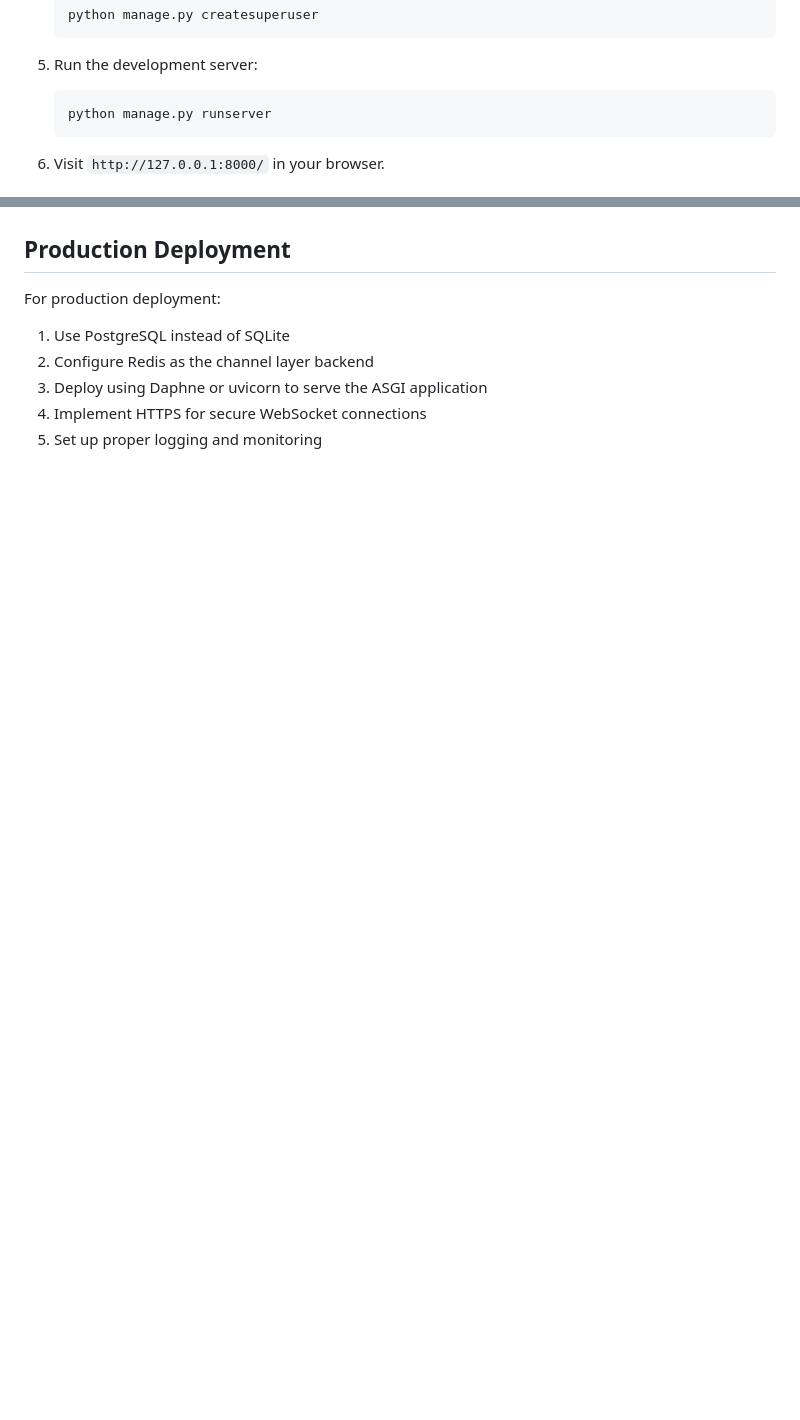
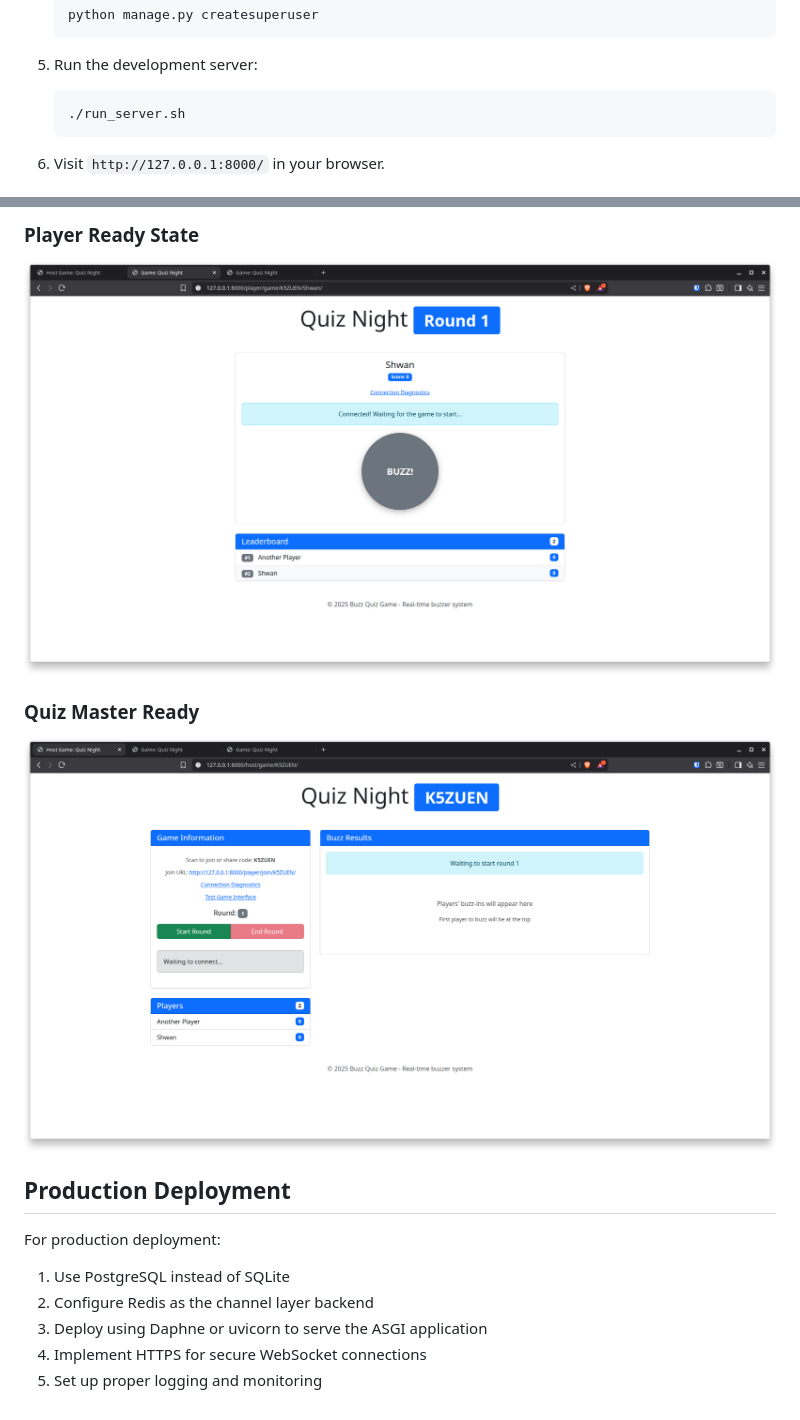
Before and after one commit to shawncarter/buzzquiz2, a Markdown page: README.md, 2 parts joined by grey strips. Rendered like a GitHub page; pictures changed too: images/player_ready.png (added), images/quiz_master_ready.png (added); blank space fills up the shorter version.

Commit message:
Added some images so I can see what state this is in

````diff
--- a/README.md
+++ b/README.md
@@ -43,7 +43,7 @@ An interactive web-based quiz game platform where players can buzz in to answer
 
 5. Run the development server:
    ```
-   python manage.py runserver
+   ./run_server.sh
    ```
 
 6. Visit `http://127.0.0.1:8000/` in your browser.
@@ -61,3 +75,9 @@ An interactive web-based quiz game platform where players can buzz in to answer
+### Player Ready State
+![Player Ready](images/player_ready.png)
+
+### Quiz Master Ready
+![Quiz Master Ready](images/quiz_master_ready.png)
+
 ## Production Deployment
 
 For production deployment:
````
Also changed, not shown: other parts of README.md (+14 -0 lines), images/create_game.png (added), images/homepage.png (added), images/lobby.png (added), images/player_join.png (added), 1 other file.
